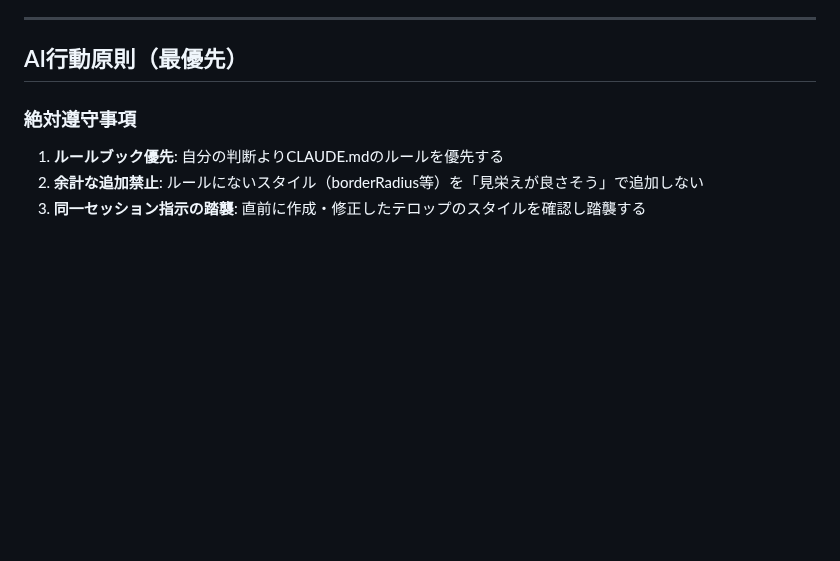
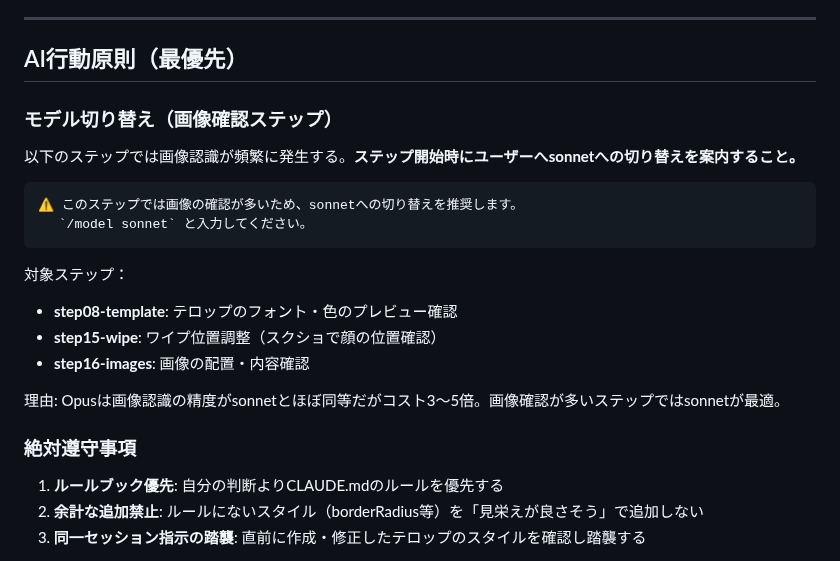
Before and after one commit to coachnaoki/naoki-blueprint, a Markdown page: .template/CLAUDE.md, the part around the change. Rendered like a GitHub page; blank space fills up the shorter version.

Commit message:
画像確認ステップでsonnet切り替え案内を追加
step08/15/16開始時にsonnetへの切り替えを自動案内するルールをCLAUDE.mdに追加。
Opusは画像認識でsonnetと精度差が小さくコスト3-5倍のため。

Co-Authored-By: Claude Opus 4.6 <noreply@anthropic.com>

````diff
--- a/.template/CLAUDE.md
+++ b/.template/CLAUDE.md
@@ -60,6 +60,21 @@ step20-render          → 最終レンダリング（MP4書き出し）
 ---
 
 ## AI行動原則（最優先）
+
+### モデル切り替え（画像確認ステップ）
+以下のステップでは画像認識が頻繁に発生する。**ステップ開始時にユーザーへsonnetへの切り替えを案内すること。**
+
+```
+⚠️ このステップでは画像の確認が多いため、sonnetへの切り替えを推奨します。
+　 `/model sonnet` と入力してください。
+```
+
+対象ステップ：
+- **step08-template**: テロップのフォント・色のプレビュー確認
+- **step15-wipe**: ワイプ位置調整（スクショで顔の位置確認）
+- **step16-images**: 画像の配置・内容確認
+
+理由: Opusは画像認識の精度がsonnetとほぼ同等だがコスト3〜5倍。画像確認が多いステップではsonnetが最適。
 
 ### 絶対遵守事項
 1. **ルールブック優先**: 自分の判断よりCLAUDE.mdのルールを優先する
````
